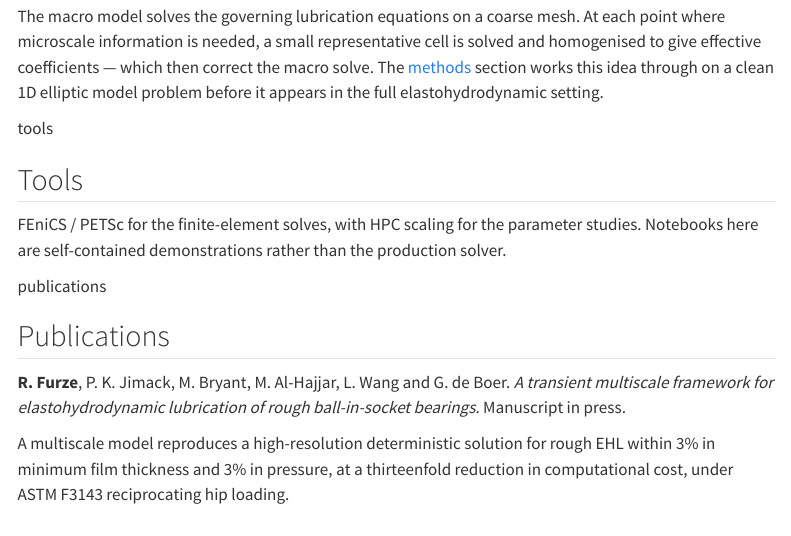
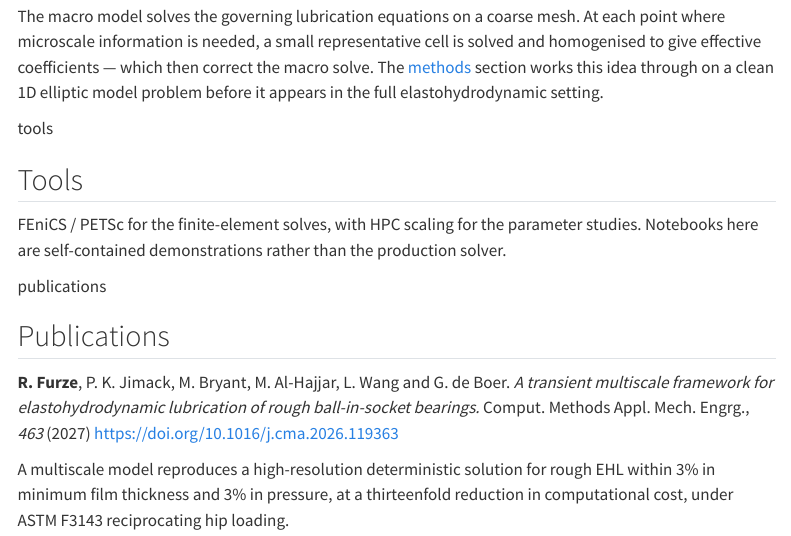
Before and after one commit to RFurze/Home, a Quarto document (research.qmd): the page in a window 1100 px wide, from 450 px down. Rendered offline with R 4.5, knitr and Pandoc in place of Quarto, with nearby package versions; menus at the side of the page are left out.

Commit message:
Publication update

```diff
--- a/research.qmd
+++ b/research.qmd
@@ -39,7 +39,7 @@ the production solver.
 
 **R. Furze**, P. K. Jimack, M. Bryant, M. Al-Hajjar, L. Wang and G. de Boer.
 *A transient multiscale framework for elastohydrodynamic lubrication of rough
-ball-in-socket bearings.* Manuscript in press.
+ball-in-socket bearings.* Comput. Methods Appl. Mech. Engrg., *463* (2027) [https://doi.org/10.1016/j.cma.2026.119363](https://doi.org/10.1016/j.cma.2026.119363)
 
 A multiscale model reproduces a high-resolution deterministic solution for rough
 EHL within 3% in minimum film thickness and 3% in pressure, at a thirteenfold
```
